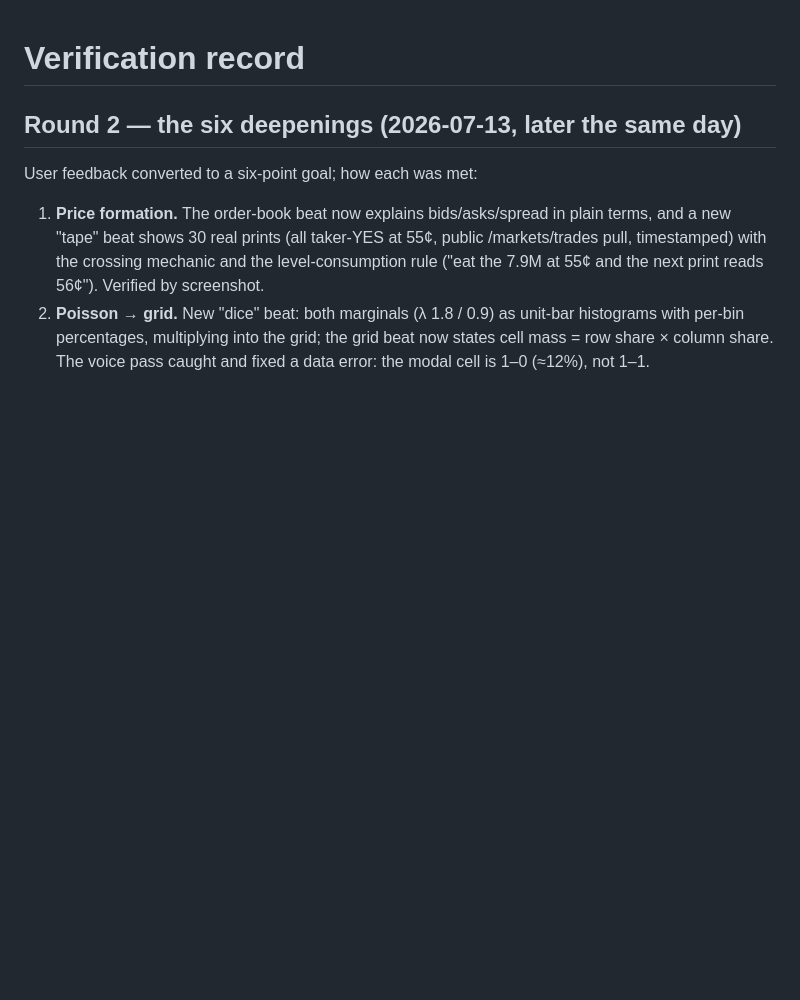
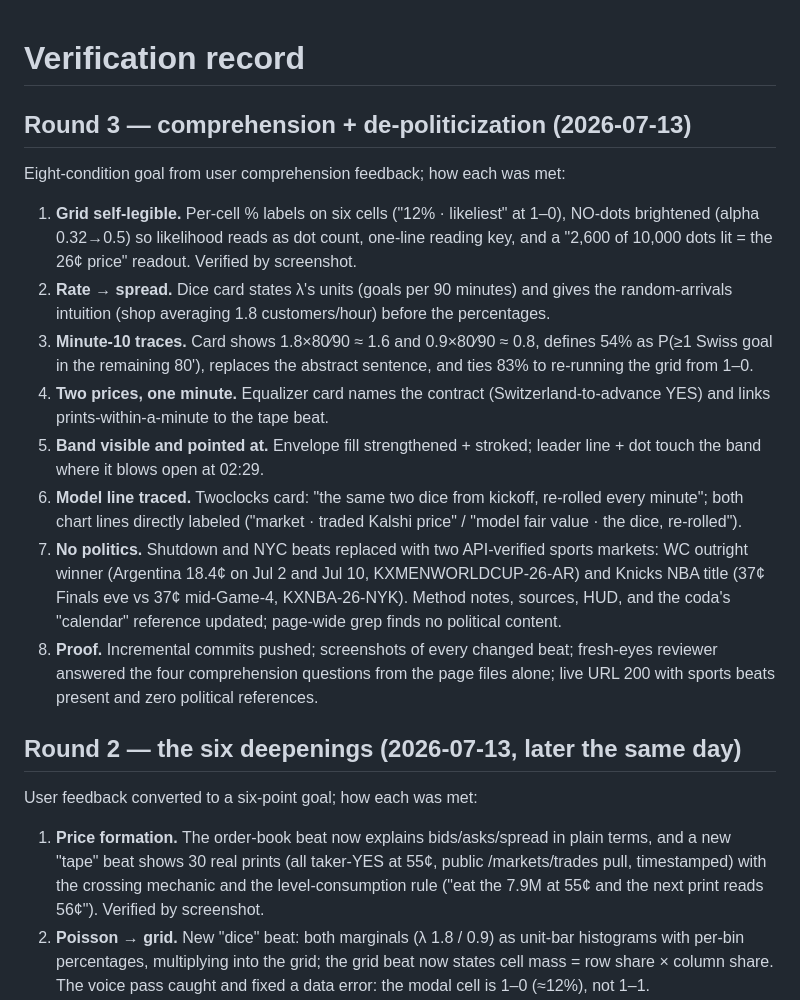
Before and after one commit to lyndonkl/understandingsoccer, a Markdown page: VERIFICATION.md, the part around the change. Drawn GitHub-style; blank space fills up the shorter version.

Commit message:
Verification record: round 3
Co-Authored-By: Claude Fable 5 <noreply@anthropic.com>

```diff
--- a/VERIFICATION.md
+++ b/VERIFICATION.md
@@ -1,4 +1,36 @@
 # Verification record
+
+## Round 3 — comprehension + de-politicization (2026-07-13)
+
+Eight-condition goal from user comprehension feedback; how each was met:
+
+1. **Grid self-legible.** Per-cell % labels on six cells ("12% · likeliest"
+   at 1–0), NO-dots brightened (alpha 0.32→0.5) so likelihood reads as dot
+   count, one-line reading key, and a "2,600 of 10,000 dots lit = the 26¢
+   price" readout. Verified by screenshot.
+2. **Rate → spread.** Dice card states λ's units (goals per 90 minutes) and
+   gives the random-arrivals intuition (shop averaging 1.8 customers/hour)
+   before the percentages.
+3. **Minute-10 traces.** Card shows 1.8×80⁄90 ≈ 1.6 and 0.9×80⁄90 ≈ 0.8,
+   defines 54% as P(≥1 Swiss goal in the remaining 80'), replaces the
+   abstract sentence, and ties 83% to re-running the grid from 1–0.
+4. **Two prices, one minute.** Equalizer card names the contract
+   (Switzerland-to-advance YES) and links prints-within-a-minute to the
+   tape beat.
+5. **Band visible and pointed at.** Envelope fill strengthened + stroked;
+   leader line + dot touch the band where it blows open at 02:29.
+6. **Model line traced.** Twoclocks card: "the same two dice from kickoff,
+   re-rolled every minute"; both chart lines directly labeled ("market ·
+   traded Kalshi price" / "model fair value · the dice, re-rolled").
+7. **No politics.** Shutdown and NYC beats replaced with two API-verified
+   sports markets: WC outright winner (Argentina 18.4¢ on Jul 2 and Jul 10,
+   KXMENWORLDCUP-26-AR) and Knicks NBA title (37¢ Finals eve vs 37¢
+   mid-Game-4, KXNBA-26-NYK). Method notes, sources, HUD, and the coda's
+   "calendar" reference updated; page-wide grep finds no political content.
+8. **Proof.** Incremental commits pushed; screenshots of every changed
+   beat; fresh-eyes reviewer answered the four comprehension questions from
+   the page files alone; live URL 200 with sports beats present and zero
+   political references.
 
 ## Round 2 — the six deepenings (2026-07-13, later the same day)
 
```
